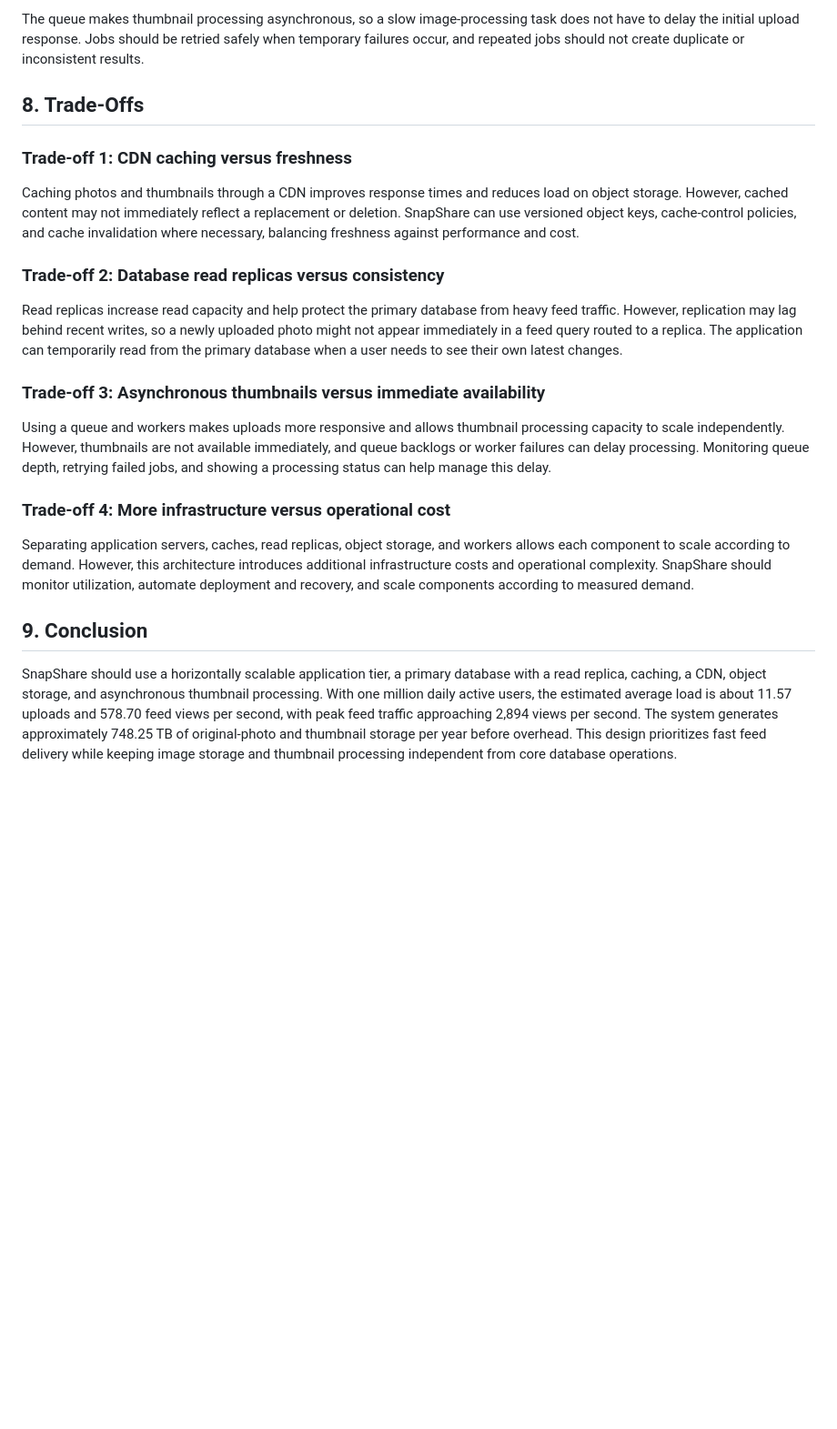
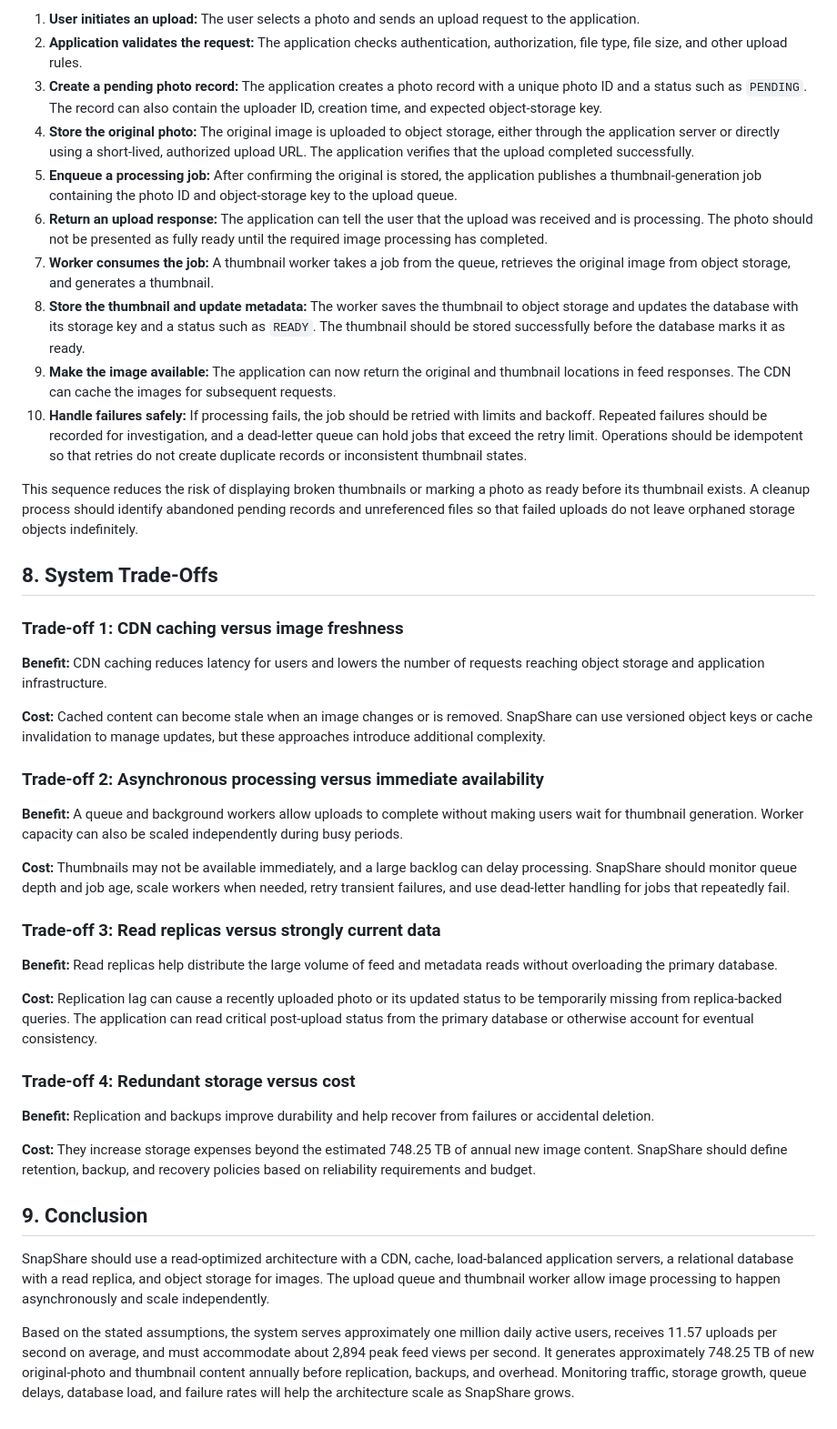
Before and after one commit to PAULINE-MOSE/web-foundations-days, a Markdown page: day7/photo-app-scaling.md, the part around one of its changes. Shown at 91% size. Drawn GitHub-style; blank space fills up the shorter version.

```diff
--- a/day7/photo-app-scaling.md
+++ b/day7/photo-app-scaling.md
@@ -159,24 +145,45 @@ The database should store metadata such as the photo ID, uploader ID, caption, u
 
-The queue makes thumbnail processing asynchronous, so a slow image-processing task does not have to delay the initial upload response. Jobs should be retried safely when temporary failures occur, and repeated jobs should not create duplicate or inconsistent results.
+1. **User initiates an upload:** The user selects a photo and sends an upload request to the application.
+2. **Application validates the request:** The application checks authentication, authorization, file type, file size, and other upload rules.
+3. **Create a pending photo record:** The application creates a photo record with a unique photo ID and a status such as `PENDING`. The record can also contain the uploader ID, creation time, and expected object-storage key.
+4. **Store the original photo:** The original image is uploaded to object storage, either through the application server or directly using a short-lived, authorized upload URL. The application verifies that the upload completed successfully.
+5. **Enqueue a processing job:** After confirming the original is stored, the application publishes a thumbnail-generation job containing the photo ID and object-storage key to the upload queue.
+6. **Return an upload response:** The application can tell the user that the upload was received and is processing. The photo should not be presented as fully ready until the required image processing has completed.
+7. **Worker consumes the job:** A thumbnail worker takes a job from the queue, retrieves the original image from object storage, and generates a thumbnail.
+8. **Store the thumbnail and update metadata:** The worker saves the thumbnail to object storage and updates the database with its storage key and a status such as `READY`. The thumbnail should be stored successfully before the database marks it as ready.
+9. **Make the image available:** The application can now return the original and thumbnail locations in feed responses. The CDN can cache the images for subsequent requests.
+10. **Handle failures safely:** If processing fails, the job should be retried with limits and backoff. Repeated failures should be recorded for investigation, and a dead-letter queue can hold jobs that exceed the retry limit. Operations should be idempotent so that retries do not create duplicate records or inconsistent thumbnail states.
 
-## 8. Trade-Offs
+This sequence reduces the risk of displaying broken thumbnails or marking a photo as ready before its thumbnail exists. A cleanup process should identify abandoned pending records and unreferenced files so that failed uploads do not leave orphaned storage objects indefinitely.
 
-### Trade-off 1: CDN caching versus freshness
+## 8. System Trade-Offs
 
-Caching photos and thumbnails through a CDN improves response times and reduces load on object storage. However, cached content may not immediately reflect a replacement or deletion. SnapShare can use versioned object keys, cache-control policies, and cache invalidation where necessary, balancing freshness against performance and cost.
+### Trade-off 1: CDN caching versus image freshness
 
-### Trade-off 2: Database read replicas versus consistency
+**Benefit:** CDN caching reduces latency for users and lowers the number of requests reaching object storage and application infrastructure.
 
-Read replicas increase read capacity and help protect the primary database from heavy feed traffic. However, replication may lag behind recent writes, so a newly uploaded photo might not appear immediately in a feed query routed to a replica. The application can temporarily read from the primary database when a user needs to see their own latest changes.
+**Cost:** Cached content can become stale when an image changes or is removed. SnapShare can use versioned object keys or cache invalidation to manage updates, but these approaches introduce additional complexity.
 
-### Trade-off 3: Asynchronous thumbnails versus immediate availability
+### Trade-off 2: Asynchronous processing versus immediate availability
 
-Using a queue and workers makes uploads more responsive and allows thumbnail processing capacity to scale independently. However, thumbnails are not available immediately, and queue backlogs or worker failures can delay processing. Monitoring queue depth, retrying failed jobs, and showing a processing status can help manage this delay.
+**Benefit:** A queue and background workers allow uploads to complete without making users wait for thumbnail generation. Worker capacity can also be scaled independently during busy periods.
 
-### Trade-off 4: More infrastructure versus operational cost
+**Cost:** Thumbnails may not be available immediately, and a large backlog can delay processing. SnapShare should monitor queue depth and job age, scale workers when needed, retry transient failures, and use dead-letter handling for jobs that repeatedly fail.
 
-Separating application servers, caches, read replicas, object storage, and workers allows each component to scale according to demand. However, this architecture introduces additional infrastructure costs and operational complexity. SnapShare should monitor utilization, automate deployment and recovery, and scale components according to measured demand.
+### Trade-off 3: Read replicas versus strongly current data
+
+**Benefit:** Read replicas help distribute the large volume of feed and metadata reads without overloading the primary database.
+
+**Cost:** Replication lag can cause a recently uploaded photo or its updated status to be temporarily missing from replica-backed queries. The application can read critical post-upload status from the primary database or otherwise account for eventual consistency.
+
+### Trade-off 4: Redundant storage versus cost
+
+**Benefit:** Replication and backups improve durability and help recover from failures or accidental deletion.
+
+**Cost:** They increase storage expenses beyond the estimated 748.25 TB of annual new image content. SnapShare should define retention, backup, and recovery policies based on reliability requirements and budget.
 
 ## 9. Conclusion
 
-SnapShare should use a horizontally scalable application tier, a primary database with a read replica, caching, a CDN, object storage, and asynchronous thumbnail processing. With one million daily active users, the estimated average load is about 11.57 uploads and 578.70 feed views per second, with peak feed traffic approaching 2,894 views per second. The system generates approximately 748.25 TB of original-photo and thumbnail storage per year before overhead. This design prioritizes fast feed delivery while keeping image storage and thumbnail processing independent from core database operations.
+SnapShare should use a read-optimized architecture with a CDN, cache, load-balanced application servers, a relational database with a read replica, and object storage for images. The upload queue and thumbnail worker allow image processing to happen asynchronously and scale independently.
+
+Based on the stated assumptions, the system serves approximately one million daily active users, receives 11.57 uploads per second on average, and must accommodate about 2,894 peak feed views per second. It generates approximately 748.25 TB of new original-photo and thumbnail content annually before replication, backups, and overhead. Monitoring traffic, storage growth, queue delays, database load, and failure rates will help the architecture scale as SnapShare grows.
```
Also changed, not shown: other parts of day7/photo-app-scaling.md (+100 -114 lines).
